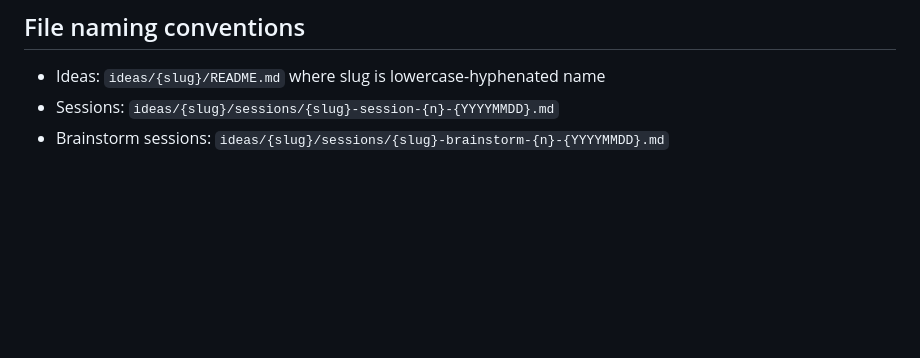
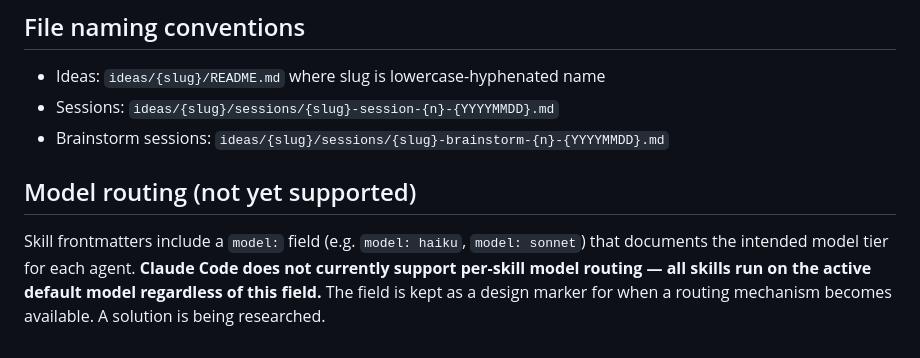
Before and after one commit to aryan-curiel/agora, a Markdown page: CLAUDE.md, the part around the change. GitHub-like rendering; blank space fills up the shorter version.

```diff
--- a/CLAUDE.md
+++ b/CLAUDE.md
@@ -69,3 +69,7 @@ A debate session ends when the first of these is hit:
 - Ideas: `ideas/{slug}/README.md` where slug is lowercase-hyphenated name
 - Sessions: `ideas/{slug}/sessions/{slug}-session-{n}-{YYYYMMDD}.md`
 - Brainstorm sessions: `ideas/{slug}/sessions/{slug}-brainstorm-{n}-{YYYYMMDD}.md`
+
+## Model routing (not yet supported)
+
+Skill frontmatters include a `model:` field (e.g. `model: haiku`, `model: sonnet`) that documents the intended model tier for each agent. **Claude Code does not currently support per-skill model routing — all skills run on the active default model regardless of this field.** The field is kept as a design marker for when a routing mechanism becomes available. A solution is being researched.
```
Also changed, not shown: README.md (+6 -4 lines), docs/presentation/slides.md (+9 -7 lines).
